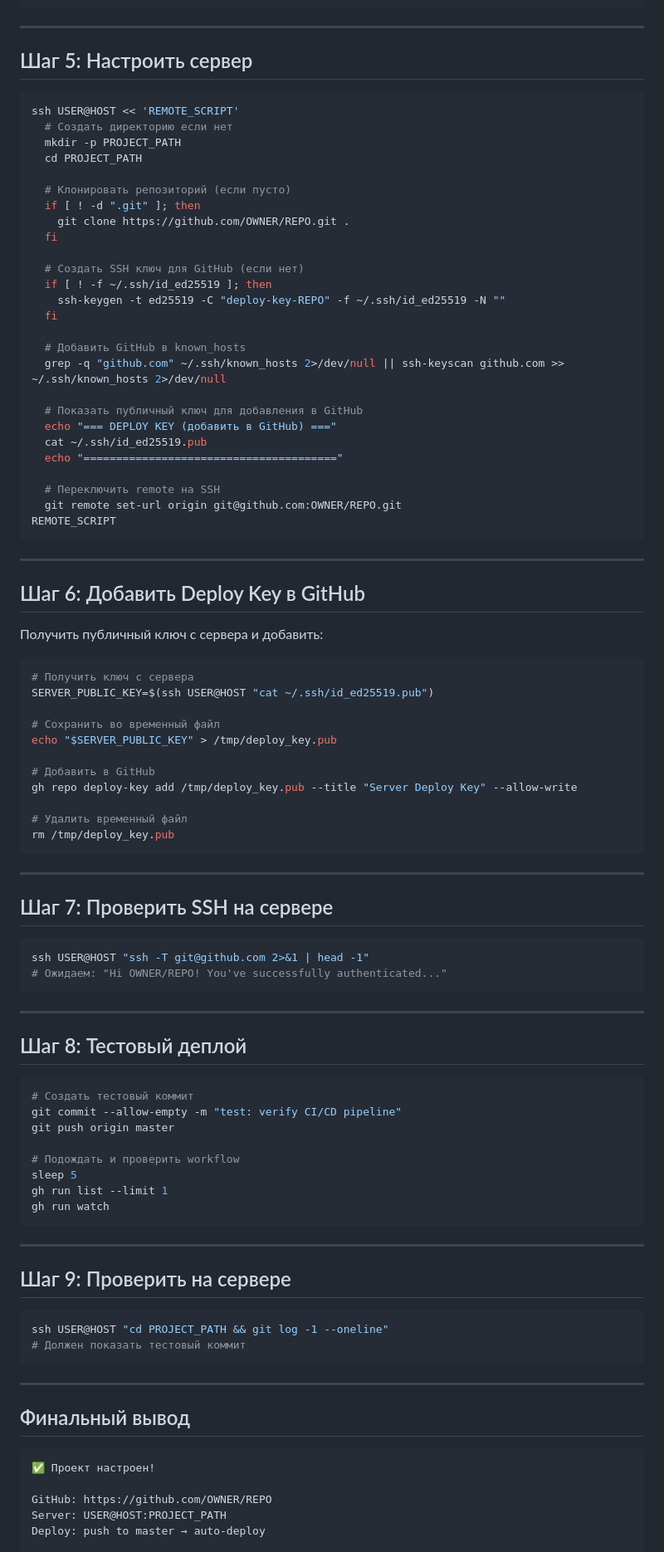
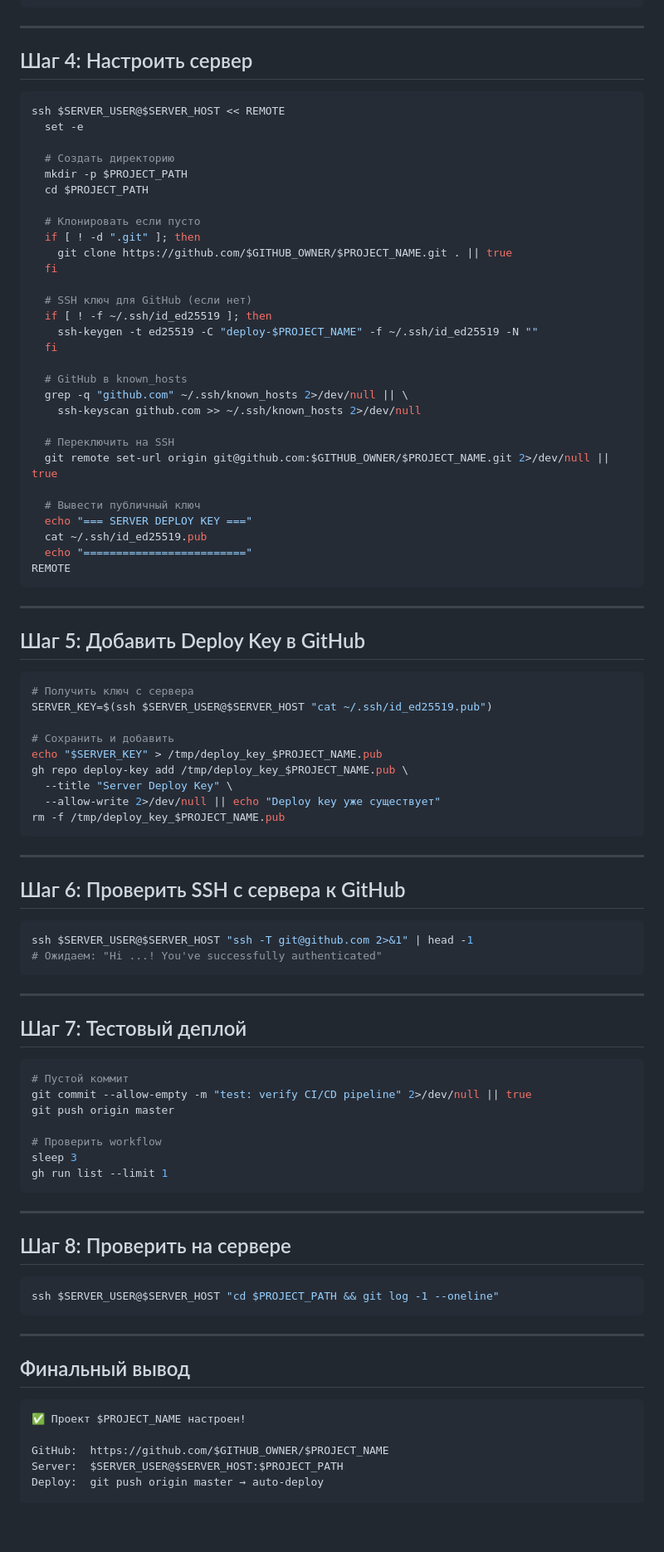
Before and after one commit to eseninik/claude-project-template, a Markdown page: .claude/commands/init-project.md, the part around one of its changes. Shown at 83% size. GitHub-like rendering; blank space fills up the shorter version.

````diff
--- a/.claude/commands/init-project.md
+++ b/.claude/commands/init-project.md
@@ -89,88 +92,85 @@ gh secret set PROJECT_PATH --body "/path/on/server"
 
 ---
 
-## Шаг 5: Настроить сервер
+## Шаг 4: Настроить сервер
 
 ```bash
-ssh USER@HOST << 'REMOTE_SCRIPT'
-  # Создать директорию если нет
-  mkdir -p PROJECT_PATH
-  cd PROJECT_PATH
+ssh $SERVER_USER@$SERVER_HOST << REMOTE
+  set -e
 
-  # Клонировать репозиторий (если пусто)
+  # Создать директорию
+  mkdir -p $PROJECT_PATH
+  cd $PROJECT_PATH
+
+  # Клонировать если пусто
   if [ ! -d ".git" ]; then
-    git clone https://github.com/OWNER/REPO.git .
+    git clone https://github.com/$GITHUB_OWNER/$PROJECT_NAME.git . || true
   fi
 
-  # Создать SSH ключ для GitHub (если нет)
+  # SSH ключ для GitHub (если нет)
   if [ ! -f ~/.ssh/id_ed25519 ]; then
-    ssh-keygen -t ed25519 -C "deploy-key-REPO" -f ~/.ssh/id_ed25519 -N ""
+    ssh-keygen -t ed25519 -C "deploy-$PROJECT_NAME" -f ~/.ssh/id_ed25519 -N ""
   fi
 
-  # Добавить GitHub в known_hosts
-  grep -q "github.com" ~/.ssh/known_hosts 2>/dev/null || ssh-keyscan github.com >> ~/.ssh/known_hosts 2>/dev/null
+  # GitHub в known_hosts
+  grep -q "github.com" ~/.ssh/known_hosts 2>/dev/null || \
+    ssh-keyscan github.com >> ~/.ssh/known_hosts 2>/dev/null
 
-  # Показать публичный ключ для добавления в GitHub
-  echo "=== DEPLOY KEY (добавить в GitHub) ==="
+  # Переключить на SSH
+  git remote set-url origin git@github.com:$GITHUB_OWNER/$PROJECT_NAME.git 2>/dev/null || true
+
+  # Вывести публичный ключ
+  echo "=== SERVER DEPLOY KEY ==="
   cat ~/.ssh/id_ed25519.pub
-  echo "======================================="
-
-  # Переключить remote на SSH
-  git remote set-url origin git@github.com:OWNER/REPO.git
-REMOTE_SCRIPT
+  echo "========================="
+REMOTE
 ```
 
 ---
 
-## Шаг 6: Добавить Deploy Key в GitHub
-
-Получить публичный ключ с сервера и добавить:
+## Шаг 5: Добавить Deploy Key в GitHub
 
 ```bash
 # Получить ключ с сервера
-SERVER_PUBLIC_KEY=$(ssh USER@HOST "cat ~/.ssh/id_ed25519.pub")
+SERVER_KEY=$(ssh $SERVER_USER@$SERVER_HOST "cat ~/.ssh/id_ed25519.pub")
 
-# Сохранить во временный файл
-echo "$SERVER_PUBLIC_KEY" > /tmp/deploy_key.pub
-
-# Добавить в GitHub
-gh repo deploy-key add /tmp/deploy_key.pub --title "Server Deploy Key" --allow-write
-
-# Удалить временный файл
-rm /tmp/deploy_key.pub
+# Сохранить и добавить
+echo "$SERVER_KEY" > /tmp/deploy_key_$PROJECT_NAME.pub
+gh repo deploy-key add /tmp/deploy_key_$PROJECT_NAME.pub \
+  --title "Server Deploy Key" \
+  --allow-write 2>/dev/null || echo "Deploy key уже существует"
+rm -f /tmp/deploy_key_$PROJECT_NAME.pub
 ```
 
 ---
 
-## Шаг 7: Проверить SSH на сервере
+## Шаг 6: Проверить SSH с сервера к GitHub
 
 ```bash
-ssh USER@HOST "ssh -T git@github.com 2>&1 | head -1"
-# Ожидаем: "Hi OWNER/REPO! You've successfully authenticated..."
+ssh $SERVER_USER@$SERVER_HOST "ssh -T git@github.com 2>&1" | head -1
+# Ожидаем: "Hi ...! You've successfully authenticated"
 ```
 
 ---
 
-## Шаг 8: Тестовый деплой
+## Шаг 7: Тестовый деплой
 
 ```bash
-# Создать тестовый коммит
-git commit --allow-empty -m "test: verify CI/CD pipeline"
+# Пустой коммит
+git commit --allow-empty -m "test: verify CI/CD pipeline" 2>/dev/null || true
 git push origin master
 
-# Подождать и проверить workflow
-sleep 5
+# Проверить workflow
+sleep 3
 gh run list --limit 1
-gh run watch
 ```
 
 ---
 
-## Шаг 9: Проверить на сервере
+## Шаг 8: Проверить на сервере
 
 ```bash
-ssh USER@HOST "cd PROJECT_PATH && git log -1 --oneline"
-# Должен показать тестовый коммит
+ssh $SERVER_USER@$SERVER_HOST "cd $PROJECT_PATH && git log -1 --oneline"
 ```
 
 ---
@@ -178,9 +178,9 @@ ssh USER@HOST "cd PROJECT_PATH && git log -1 --oneline"
 ## Финальный вывод
 
 ```
-✅ Проект настроен!
+✅ Проект $PROJECT_NAME настроен!
 
-GitHub: https://github.com/OWNER/REPO
-Server: USER@HOST:PROJECT_PATH
-Deploy: push to master → auto-deploy
+GitHub:  https://github.com/$GITHUB_OWNER/$PROJECT_NAME
+Server:  $SERVER_USER@$SERVER_HOST:$PROJECT_PATH
+Deploy:  git push origin master → auto-deploy
 
````
Also changed, not shown: other parts of .claude/commands/init-project.md (+68 -67 lines), CLAUDE.md (+26 -24 lines).
